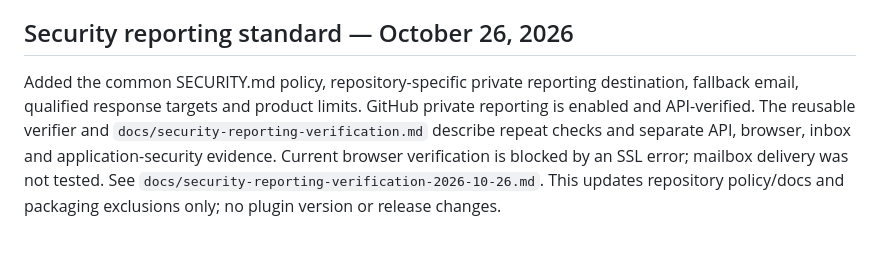
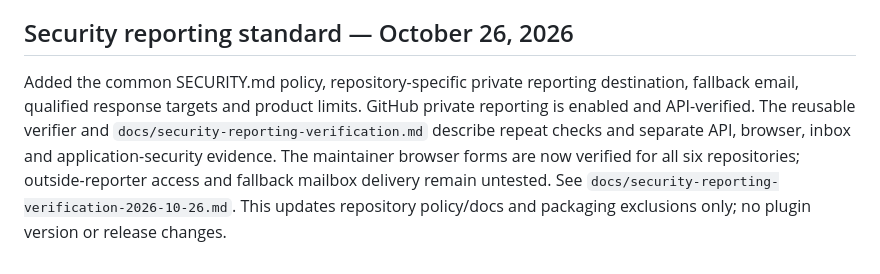
Before and after one commit to tvcnet/hackrepair-post-update-email-notifier, a Markdown page: PROJECT.md, the part around the change. GitHub-like rendering.

Commit message:
Align project notes with completed security-form verification [skip ci]

```diff
--- a/PROJECT.md
+++ b/PROJECT.md
@@ -211,4 +211,4 @@ Published: https://github.com/tvcnet/hackrepair-post-update-email-notifier/relea
 
 ## Security reporting standard — October 26, 2026
 
-Added the common SECURITY.md policy, repository-specific private reporting destination, fallback email, qualified response targets and product limits. GitHub private reporting is enabled and API-verified. The reusable verifier and `docs/security-reporting-verification.md` describe repeat checks and separate API, browser, inbox and application-security evidence. Current browser verification is blocked by an SSL error; mailbox delivery was not tested. See `docs/security-reporting-verification-2026-10-26.md`. This updates repository policy/docs and packaging exclusions only; no plugin version or release changes.
+Added the common SECURITY.md policy, repository-specific private reporting destination, fallback email, qualified response targets and product limits. GitHub private reporting is enabled and API-verified. The reusable verifier and `docs/security-reporting-verification.md` describe repeat checks and separate API, browser, inbox and application-security evidence. The maintainer browser forms are now verified for all six repositories; outside-reporter access and fallback mailbox delivery remain untested. See `docs/security-reporting-verification-2026-10-26.md`. This updates repository policy/docs and packaging exclusions only; no plugin version or release changes.
```
